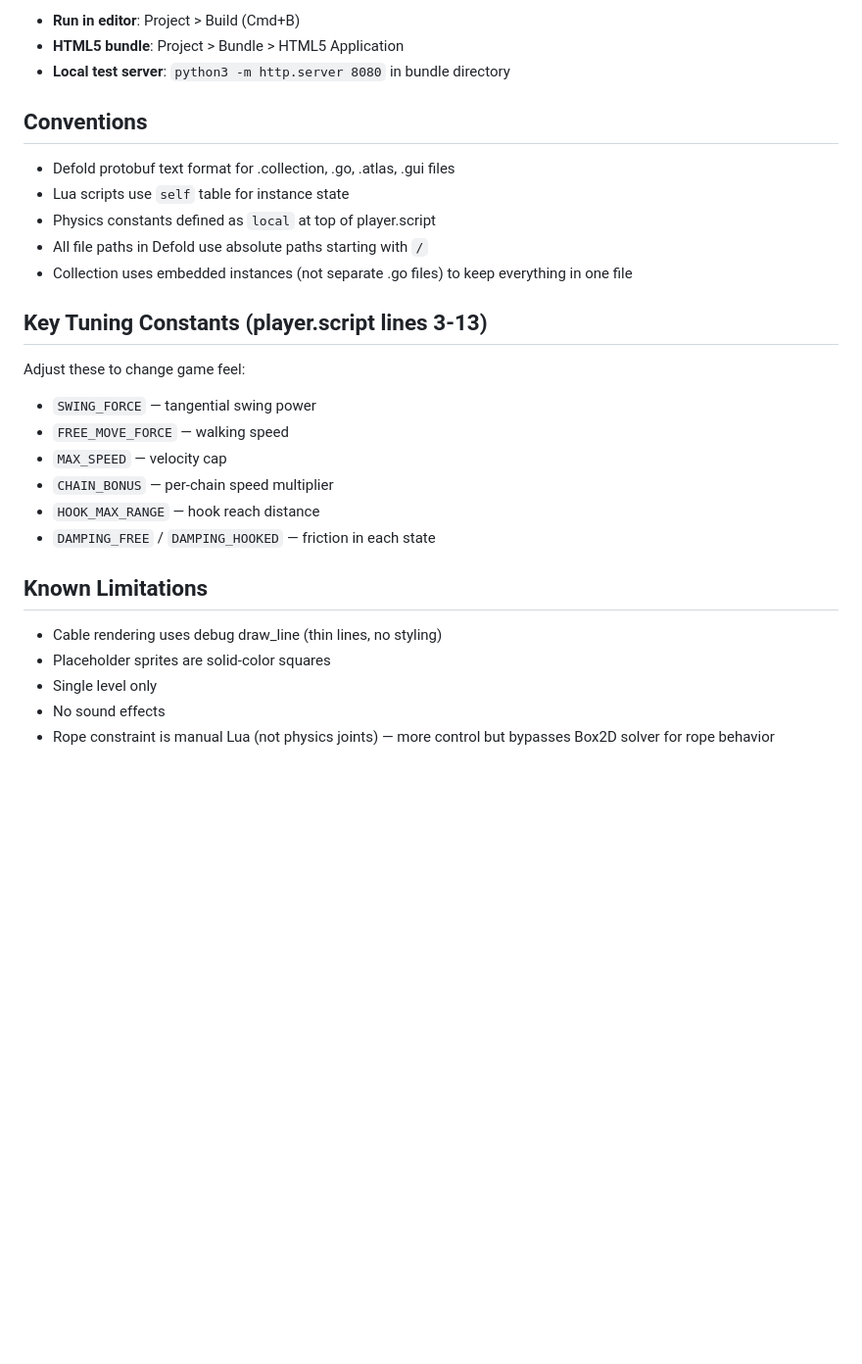
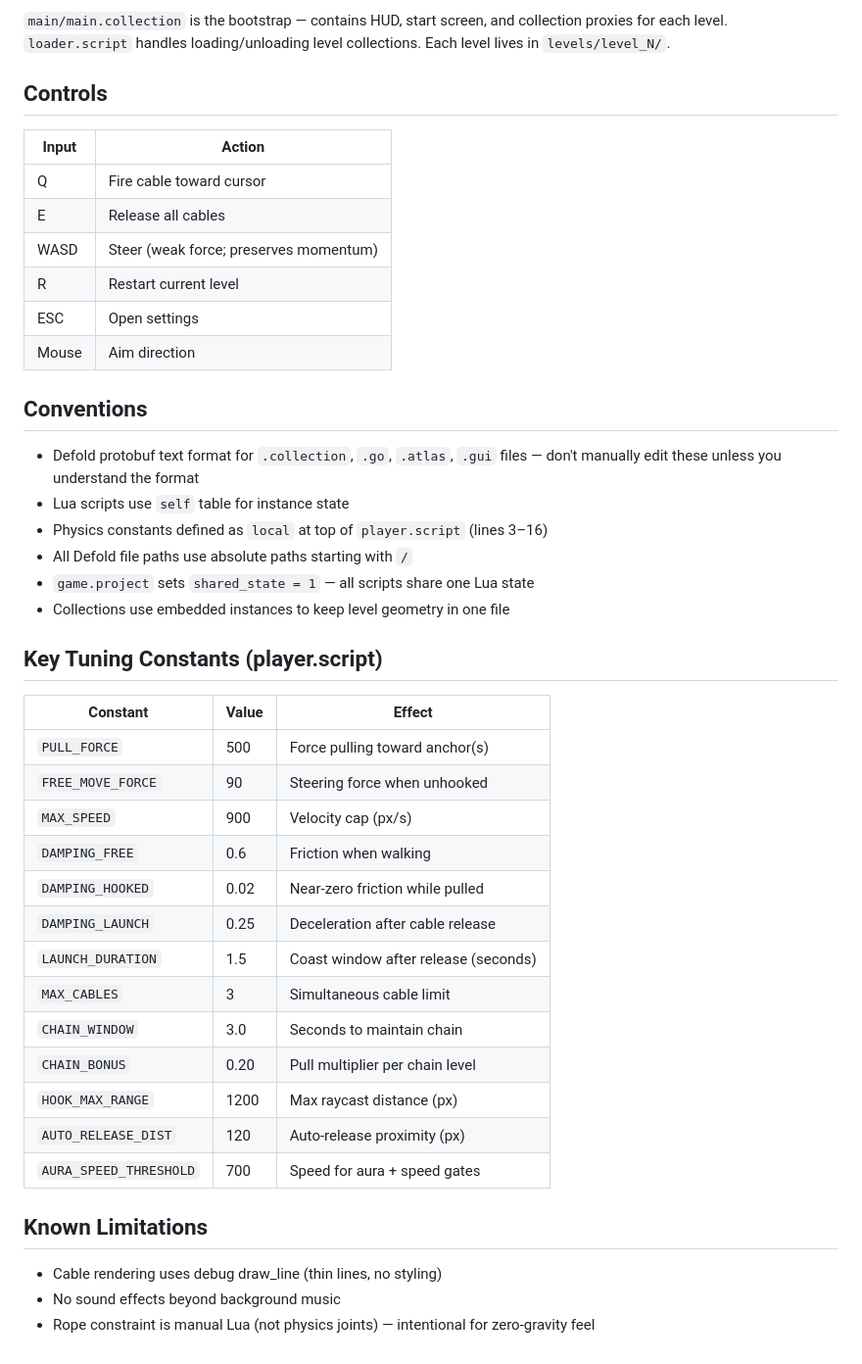
Before and after one commit to MichaelPaonam/g-hook, a Markdown page: CLAUDE.md, the part around one of its changes. Shown at 98% size. Drawn GitHub-style; blank space fills up the shorter version.

```diff
--- a/CLAUDE.md
+++ b/CLAUDE.md
@@ -59,30 +71,46 @@ player.script --"set_lead"------------> camera.script
 
-- **Run in editor**: Project > Build (Cmd+B)
-- **HTML5 bundle**: Project > Bundle > HTML5 Application
-- **Local test server**: `python3 -m http.server 8080` in bundle directory
+`main/main.collection` is the bootstrap — contains HUD, start screen, and collection proxies for each level. `loader.script` handles loading/unloading level collections. Each level lives in `levels/level_N/`.
+
+## Controls
+
+| Input | Action |
+|-------|--------|
+| Q | Fire cable toward cursor |
+| E | Release all cables |
+| WASD | Steer (weak force; preserves momentum) |
+| R | Restart current level |
+| ESC | Open settings |
+| Mouse | Aim direction |
 
 ## Conventions
 
-- Defold protobuf text format for .collection, .go, .atlas, .gui files
+- Defold protobuf text format for `.collection`, `.go`, `.atlas`, `.gui` files — don't manually edit these unless you understand the format
 - Lua scripts use `self` table for instance state
-- Physics constants defined as `local` at top of player.script
-- All file paths in Defold use absolute paths starting with `/`
-- Collection uses embedded instances (not separate .go files) to keep everything in one file
+- Physics constants defined as `local` at top of `player.script` (lines 3–16)
+- All Defold file paths use absolute paths starting with `/`
+- `game.project` sets `shared_state = 1` — all scripts share one Lua state
+- Collections use embedded instances to keep level geometry in one file
 
-## Key Tuning Constants (player.script lines 3-13)
+## Key Tuning Constants (player.script)
 
-Adjust these to change game feel:
-- `SWING_FORCE` — tangential swing power
-- `FREE_MOVE_FORCE` — walking speed
-- `MAX_SPEED` — velocity cap
-- `CHAIN_BONUS` — per-chain speed multiplier
-- `HOOK_MAX_RANGE` — hook reach distance
-- `DAMPING_FREE` / `DAMPING_HOOKED` — friction in each state
+| Constant | Value | Effect |
+|----------|-------|--------|
+| `PULL_FORCE` | 500 | Force pulling toward anchor(s) |
+| `FREE_MOVE_FORCE` | 90 | Steering force when unhooked |
+| `MAX_SPEED` | 900 | Velocity cap (px/s) |
+| `DAMPING_FREE` | 0.6 | Friction when walking |
+| `DAMPING_HOOKED` | 0.02 | Near-zero friction while pulled |
+| `DAMPING_LAUNCH` | 0.25 | Deceleration after cable release |
+| `LAUNCH_DURATION` | 1.5 | Coast window after release (seconds) |
+| `MAX_CABLES` | 3 | Simultaneous cable limit |
+| `CHAIN_WINDOW` | 3.0 | Seconds to maintain chain |
+| `CHAIN_BONUS` | 0.20 | Pull multiplier per chain level |
+| `HOOK_MAX_RANGE` | 1200 | Max raycast distance (px) |
+| `AUTO_RELEASE_DIST` | 120 | Auto-release proximity (px) |
+| `AURA_SPEED_THRESHOLD` | 700 | Speed for aura + speed gates |
 
 ## Known Limitations
 
 - Cable rendering uses debug draw_line (thin lines, no styling)
-- Placeholder sprites are solid-color squares
-- Single level only
-- No sound effects
-- Rope constraint is manual Lua (not physics joints) — more control but bypasses Box2D solver for rope behavior
+- No sound effects beyond background music
+- Rope constraint is manual Lua (not physics joints) — intentional for zero-gravity feel
```
Also changed, not shown: other parts of CLAUDE.md (+34 -22 lines).
